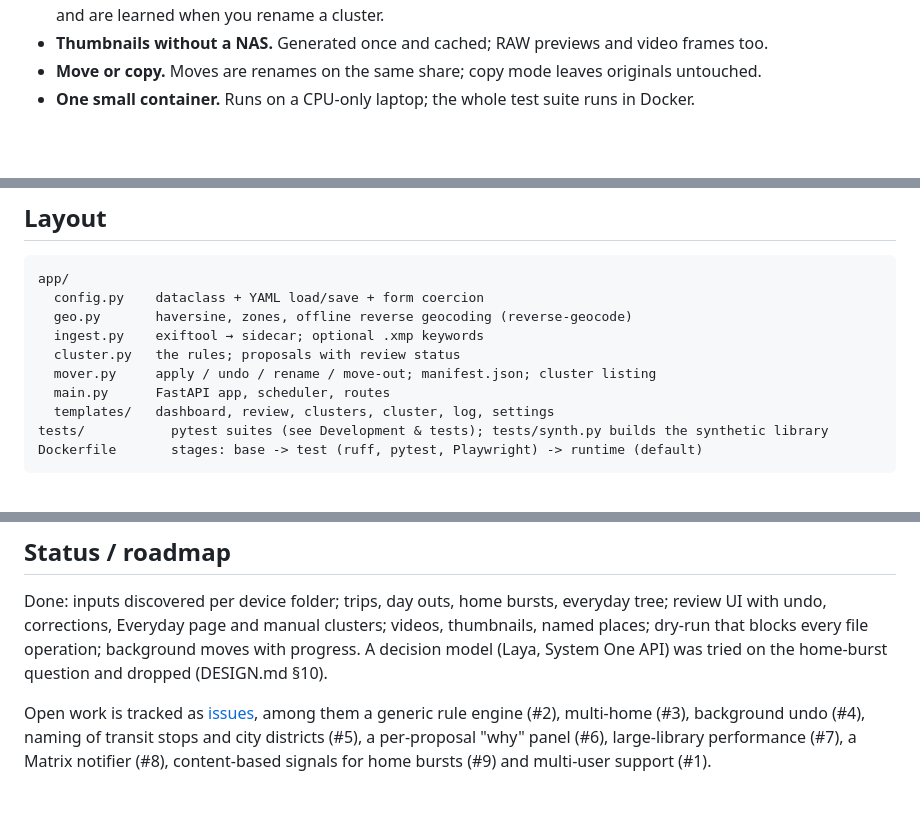
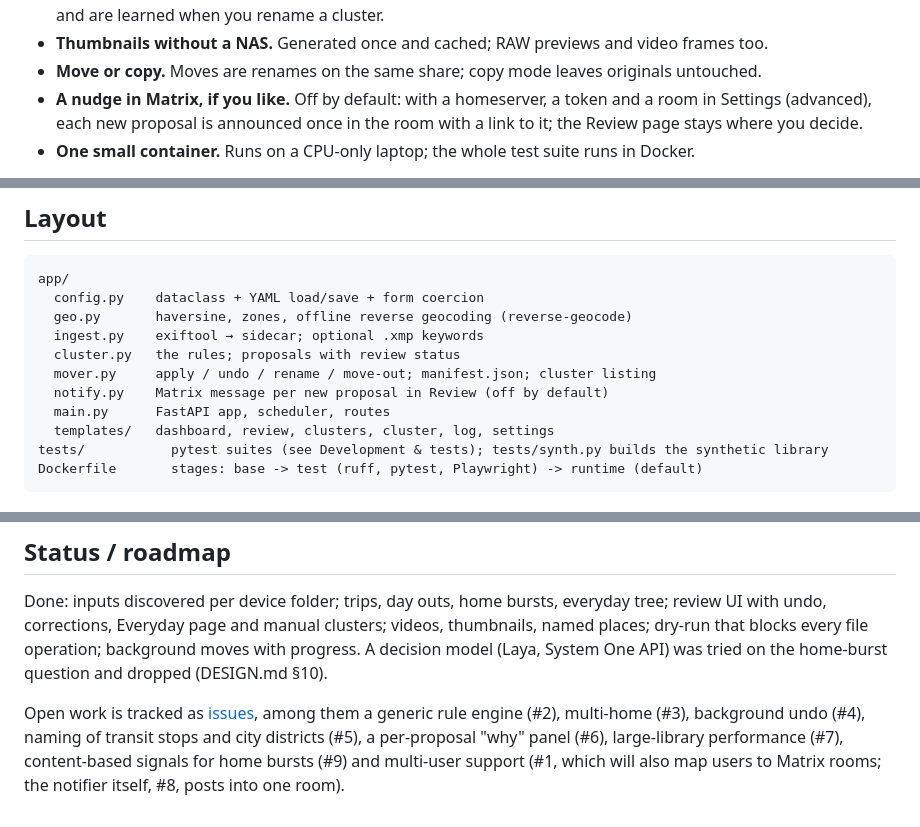
Before and after one commit to PhilippMundhenk/photosort, a Markdown page: README.md, 3 parts joined by grey strips. Rendered like a GitHub page; blank space fills up the shorter version.

Commit message:
Docs: the Matrix notifier in README and DESIGN.md
Co-Authored-By: Claude Opus 5.5 <noreply@anthropic.com>

```diff
--- a/README.md
+++ b/README.md
@@ -37,6 +37,9 @@ inbox/camera/**.dng  ─┘                          sorted/_unnamed/2026-06-30
   the offline geocoder and are learned when you rename a cluster.
 - **Thumbnails without a NAS.** Generated once and cached; RAW previews and video frames too.
 - **Move or copy.** Moves are renames on the same share; copy mode leaves originals untouched.
+- **A nudge in Matrix, if you like.** Off by default: with a homeserver, a token and a room in
+  Settings (advanced), each new proposal is announced once in the room with a link to it; the
+  Review page stays where you decide.
 - **One small container.** Runs on a CPU-only laptop; the whole test suite runs in Docker.
 
 See [docs/DESIGN.md](docs/DESIGN.md) for the rules and why they were chosen. The rules are
@@ -140,6 +143,7 @@ app/
   ingest.py    exiftool → sidecar; optional .xmp keywords
   cluster.py   the rules; proposals with review status
   mover.py     apply / undo / rename / move-out; manifest.json; cluster listing
+  notify.py    Matrix message per new proposal in Review (off by default)
   main.py      FastAPI app, scheduler, routes
   templates/   dashboard, review, clusters, cluster, log, settings
 tests/           pytest suites (see Development & tests); tests/synth.py builds the synthetic library
@@ -191,4 +196,5 @@ dry-run that blocks every file operation; background moves with progress. A deci
 Open work is tracked as [issues](https://github.com/PhilippMundhenk/photosort/issues), among
 them a generic rule engine (#2), multi-home (#3), background undo (#4), naming of transit
 stops and city districts (#5), a per-proposal "why" panel (#6), large-library performance (#7),
-a Matrix notifier (#8), content-based signals for home bursts (#9) and multi-user support (#1).
+content-based signals for home bursts (#9) and multi-user support (#1, which will also map users
+to Matrix rooms; the notifier itself, #8, posts into one room).
```
Also changed, not shown: other parts of README.md (+1 -0 lines), docs/DESIGN.md (+16 -2 lines).
